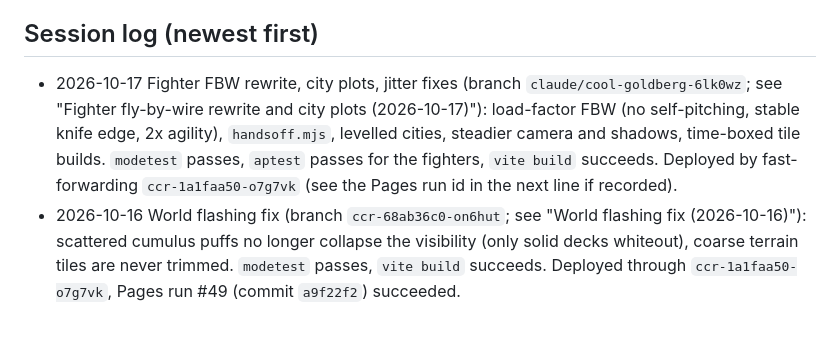
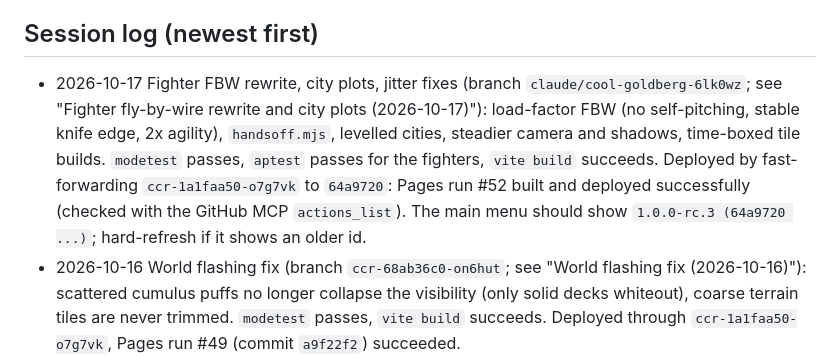
Before and after one commit to Coder-4847/Flightsim, a Markdown page: memory.md, the part around one of its changes. Rendered like a GitHub page; blank space fills up the shorter version.

```diff
--- a/memory.md
+++ b/memory.md
@@ -380,7 +380,7 @@ Older checks from Phase 6 that still apply:
 - Not checked: a real GPU, a real playthrough of the economy with the new prices, touch layout of the Upgrades tab on a phone (the list becomes one column below 760 px like the other shop tabs).
 
 ## Session log (newest first)
-- 2026-10-17 Fighter FBW rewrite, city plots, jitter fixes (branch `claude/cool-goldberg-6lk0wz`; see "Fighter fly-by-wire rewrite and city plots (2026-10-17)"): load-factor FBW (no self-pitching, stable knife edge, 2x agility), `handsoff.mjs`, levelled cities, steadier camera and shadows, time-boxed tile builds. `modetest` passes, `aptest` passes for the fighters, `vite build` succeeds. Deployed by fast-forwarding `ccr-1a1faa50-o7g7vk` (see the Pages run id in the next line if recorded).
+- 2026-10-17 Fighter FBW rewrite, city plots, jitter fixes (branch `claude/cool-goldberg-6lk0wz`; see "Fighter fly-by-wire rewrite and city plots (2026-10-17)"): load-factor FBW (no self-pitching, stable knife edge, 2x agility), `handsoff.mjs`, levelled cities, steadier camera and shadows, time-boxed tile builds. `modetest` passes, `aptest` passes for the fighters, `vite build` succeeds. Deployed by fast-forwarding `ccr-1a1faa50-o7g7vk` to `64a9720`: Pages run #52 built and deployed successfully (checked with the GitHub MCP `actions_list`). The main menu should show `1.0.0-rc.3 (64a9720 ...)`; hard-refresh if it shows an older id.
 - 2026-10-16 World flashing fix (branch `ccr-68ab36c0-on6hut`; see "World flashing fix (2026-10-16)"): scattered cumulus puffs no longer collapse the visibility (only solid decks whiteout), coarse terrain tiles are never trimmed. `modetest` passes, `vite build` succeeds. Deployed through `ccr-1a1faa50-o7g7vk`, Pages run #49 (commit `a9f22f2`) succeeded.
 - 2026-10-16 Per-aircraft upgrades (branch `ccr-68ab36c0-on6hut`; see "Aircraft upgrades (2026-10-16)"): six tracks x five levels for each of the 14 aircraft, rising prices (first about 1.2 flights, +10% per purchase), shop tab Upgrades (old tab renamed Pilot perks), autopilot gain scaling, `tuningtest.mjs`, `TUNED=1` for `aptest`/`apils`, the deploy had to go through `ccr-1a1faa50-o7g7vk` (Pages run #45; run #44 on the session branch failed at the deploy job).
 - 2026-10-16 Economy rebalance (branch `claude/blissful-fermi-9t8s0i`; see "Economy rebalance (2026-10-16)"): one aircraft of every category unlocked at the start, Free Flight pays about 3,000 cr (Skyhawk, 15 km) up to 13,000-21,000 (jumbo), touchdown +20% to -30%, flat repair bills 900-6,000 cr. `modetest` passes and `vite build` succeeds. Deployed through `ccr-1a1faa50-o7g7vk`, Pages run #42 succeeded.
```
Also changed, not shown: other parts of memory.md (+1 -1 lines).
